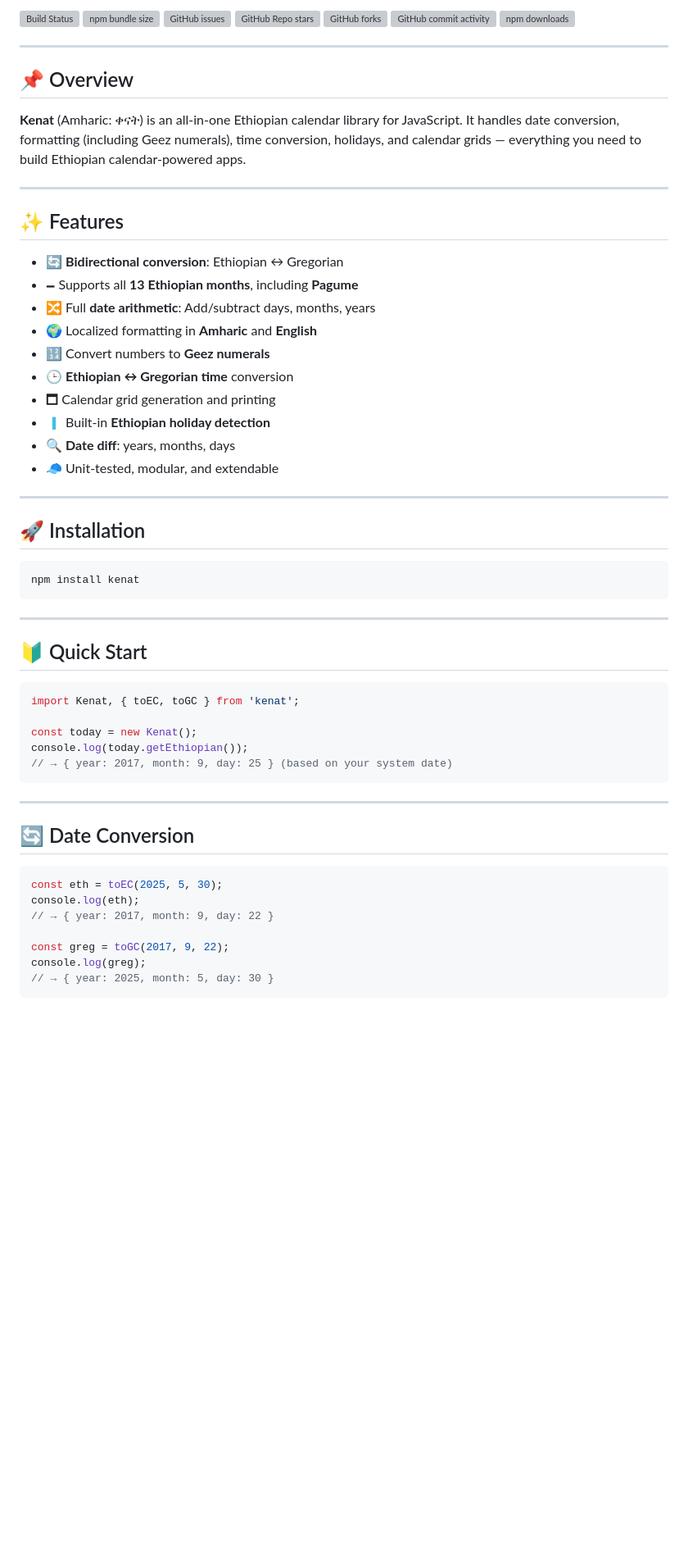
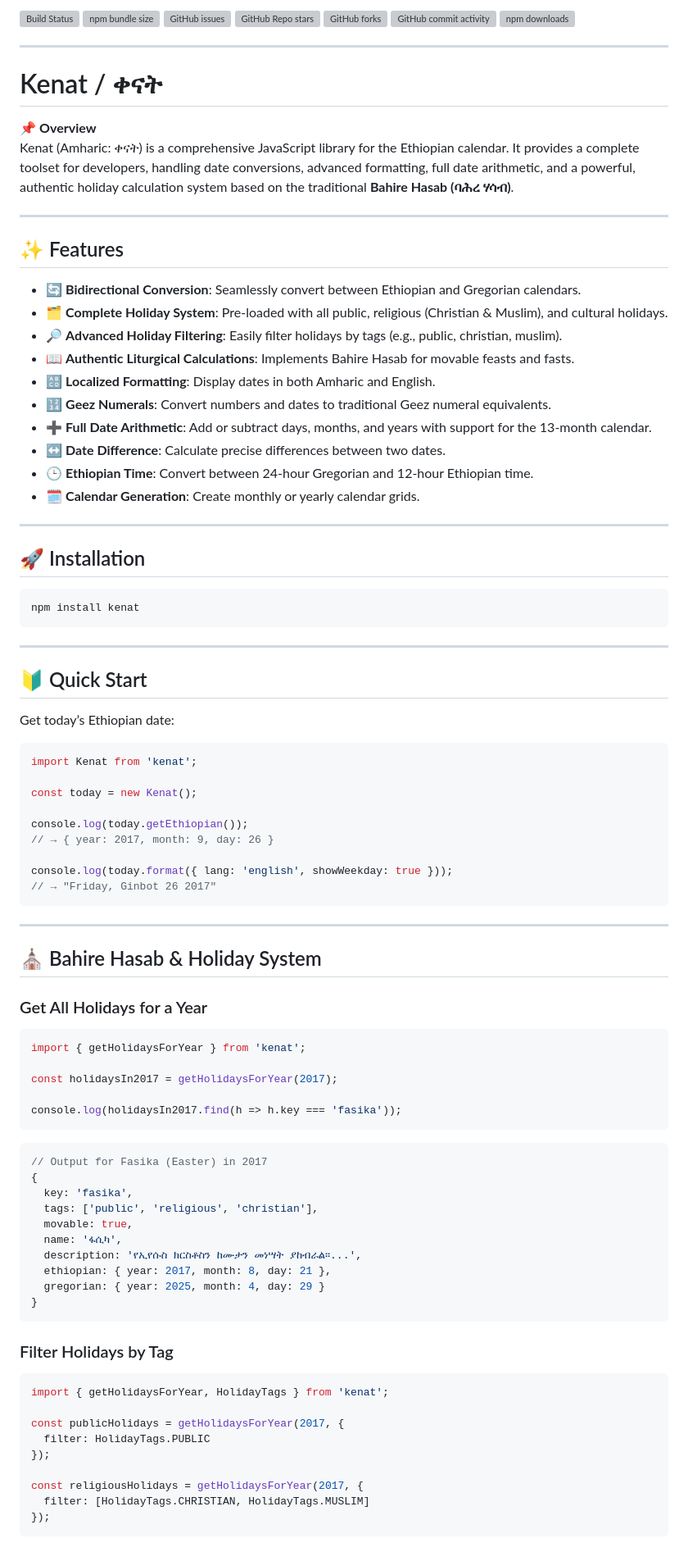
Before and after one commit to MelakuDemeke/kenat, a Markdown page: README.md, the part around one of its changes. Shown at 82% size. GitHub-like rendering; blank space fills up the shorter version; grey boxes are pictures that could not be loaded.

Commit message:
Update README.md for improved clarity and organization; enhance feature descriptions and examples

`````diff
--- a/README.md
+++ b/README.md
@@ -12,24 +12,25 @@
 
 ---
 
-## 📌 Overview
+# Kenat / ቀናት
 
-**Kenat** (Amharic: ቀናት) is an all-in-one Ethiopian calendar library for JavaScript. It handles date conversion, formatting (including Geez numerals), time conversion, holidays, and calendar grids — everything you need to build Ethiopian calendar-powered apps.
+📌 **Overview**
+Kenat (Amharic: ቀናት) is a comprehensive JavaScript library for the Ethiopian calendar. It provides a complete toolset for developers, handling date conversions, advanced formatting, full date arithmetic, and a powerful, authentic holiday calculation system based on the traditional **Bahire Hasab (ባሕረ ሃሳብ)**.
 
 ---
 
 ## ✨ Features
 
-* 🔄 **Bidirectional conversion**: Ethiopian ↔ Gregorian
-* 🗕 Supports all **13 Ethiopian months**, including **Pagume**
-* 🔀 Full **date arithmetic**: Add/subtract days, months, years
-* 🌍 Localized formatting in **Amharic** and **English**
-* 🔢 Convert numbers to **Geez numerals**
-* 🕒 **Ethiopian ↔ Gregorian time** conversion
-* 🗖 Calendar grid generation and printing
-* 🇮 Built-in **Ethiopian holiday detection**
-* 🔍 **Date diff**: years, months, days
-* 🧢 Unit-tested, modular, and extendable
+- 🔄 **Bidirectional Conversion**: Seamlessly convert between Ethiopian and Gregorian calendars.
+- 🗂️ **Complete Holiday System**: Pre-loaded with all public, religious (Christian & Muslim), and cultural holidays.
+- 🔎 **Advanced Holiday Filtering**: Easily filter holidays by tags (e.g., public, christian, muslim).
+- 📖 **Authentic Liturgical Calculations**: Implements Bahire Hasab for movable feasts and fasts.
+- 🔠 **Localized Formatting**: Display dates in both Amharic and English.
+- 🔢 **Geez Numerals**: Convert numbers and dates to traditional Geez numeral equivalents.
+- ➕ **Full Date Arithmetic**: Add or subtract days, months, and years with support for the 13-month calendar.
+- ↔️ **Date Difference**: Calculate precise differences between two dates.
+- 🕒 **Ethiopian Time**: Convert between 24-hour Gregorian and 12-hour Ethiopian time.
+- 🗓️ **Calendar Generation**: Create monthly or yearly calendar grids.
 
 ---
 
@@ -37,29 +38,64 @@
 
 ```bash
 npm install kenat
-```
+````
 
 ---
 
 ## 🔰 Quick Start
 
+Get today’s Ethiopian date:
+
 ```js
-import Kenat, { toEC, toGC } from 'kenat';
+import Kenat from 'kenat';
 
 const today = new Kenat();
+
 console.log(today.getEthiopian());
-// → { year: 2017, month: 9, day: 25 } (based on your system date)
+// → { year: 2017, month: 9, day: 26 }
+
+console.log(today.format({ lang: 'english', showWeekday: true }));
+// → "Friday, Ginbot 26 2017"
 ```
 
 ---
 
-## 🔄 Date Conversion
+## ⛪ Bahire Hasab & Holiday System
+
+### Get All Holidays for a Year
 
 ```js
-const eth = toEC(2025, 5, 30);
-console.log(eth);
-// → { year: 2017, month: 9, day: 22 }
+import { getHolidaysForYear } from 'kenat';
 
-const greg = toGC(2017, 9, 22);
-console.log(greg);
-// → { year: 2025, month: 5, day: 30 }
+const holidaysIn2017 = getHolidaysForYear(2017);
+
+console.log(holidaysIn2017.find(h => h.key === 'fasika'));
+```
+
+```js
+// Output for Fasika (Easter) in 2017
+{
+  key: 'fasika',
+  tags: ['public', 'religious', 'christian'],
+  movable: true,
+  name: 'ፋሲካ',
+  description: 'የኢየሱስ ክርስቶስን ከሙታን መነሣት ያከብራል።...',
+  ethiopian: { year: 2017, month: 8, day: 21 },
+  gregorian: { year: 2025, month: 4, day: 29 }
+}
+```
+
+### Filter Holidays by Tag
+
+```js
+import { getHolidaysForYear, HolidayTags } from 'kenat';
+
+const publicHolidays = getHolidaysForYear(2017, {
+  filter: HolidayTags.PUBLIC
+});
+
+const religiousHolidays = getHolidaysForYear(2017, {
+  filter: [HolidayTags.CHRISTIAN, HolidayTags.MUSLIM]
+});
+```
+
`````
Also changed, not shown: other parts of README.md (+77 -104 lines).
